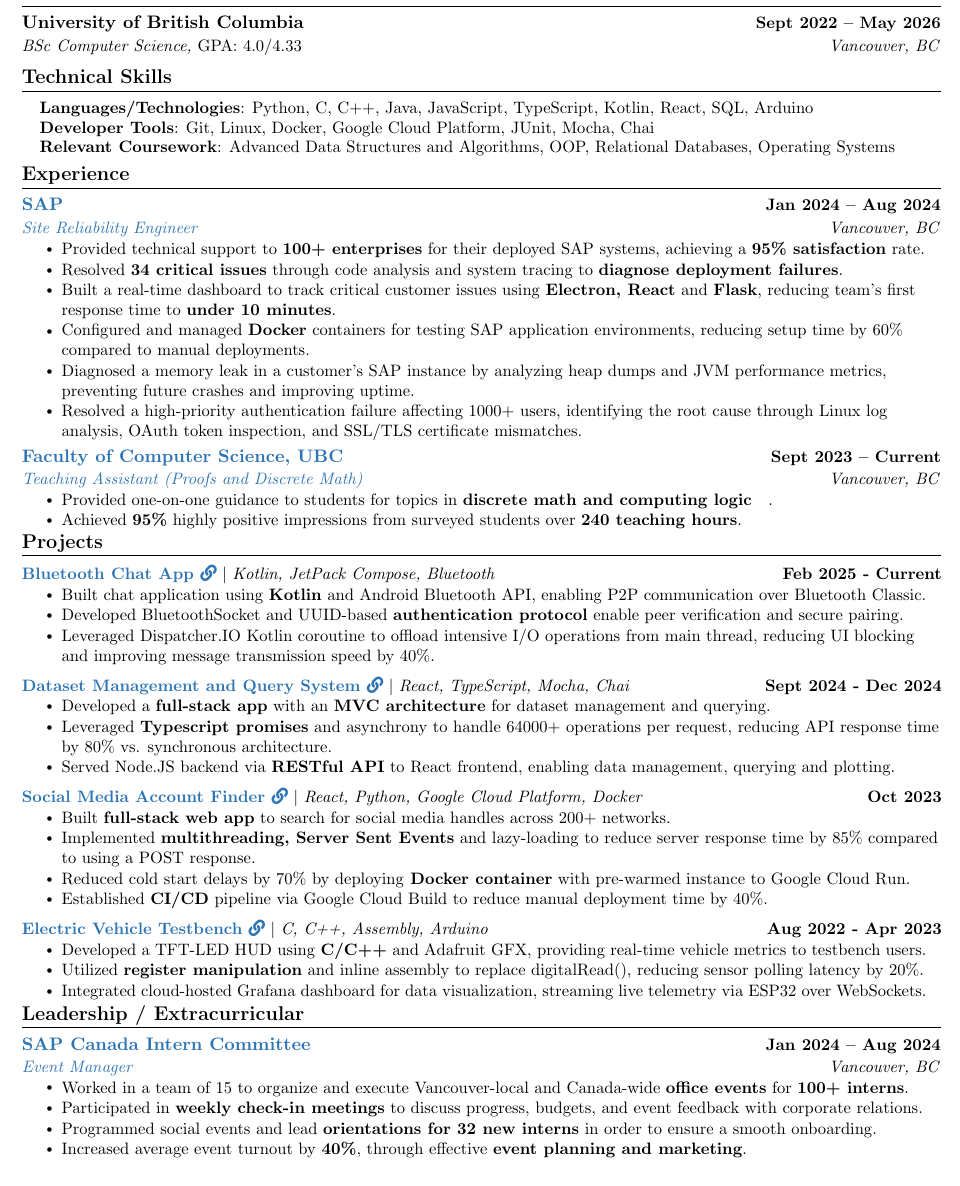
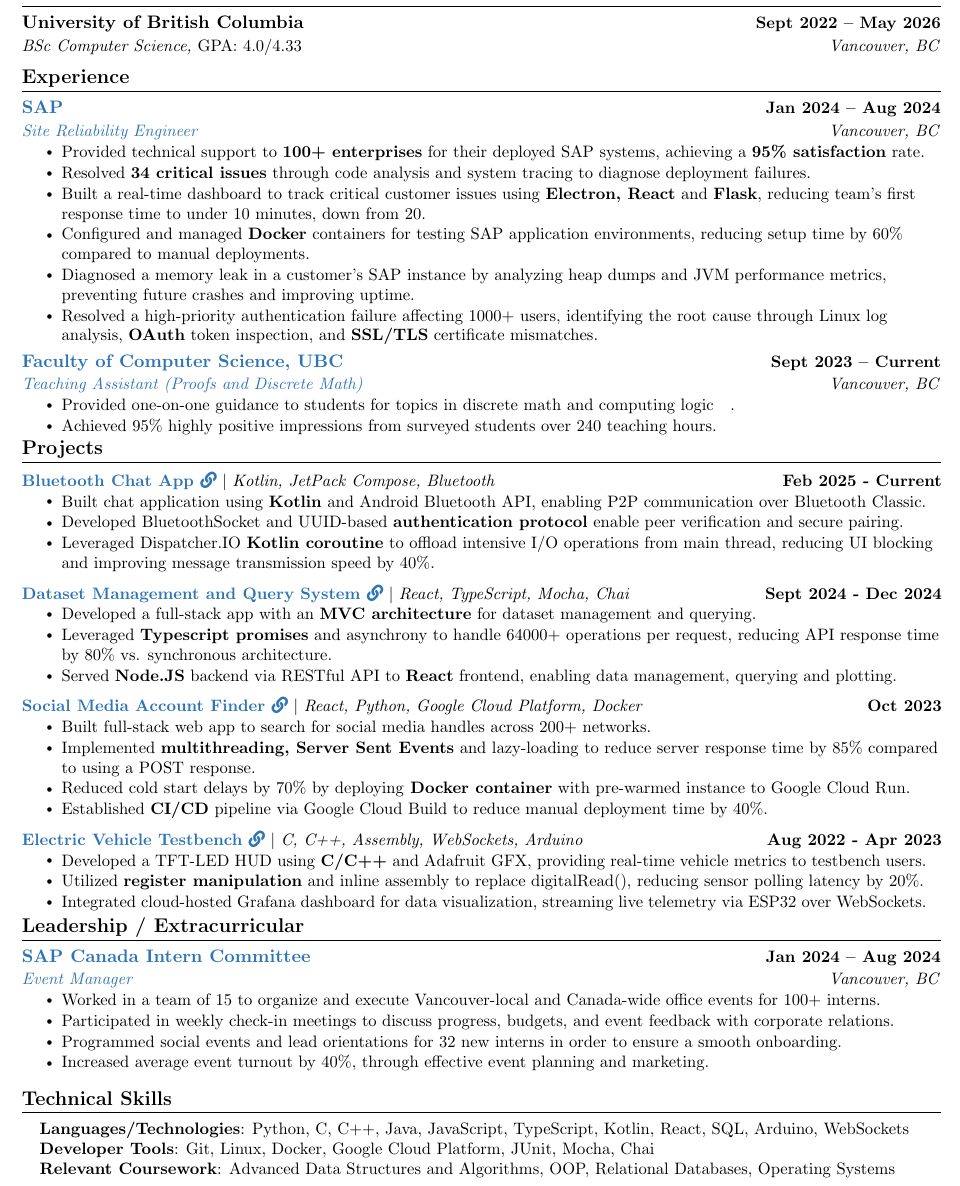
Before and after one commit to underscoreHasan/resume, a LaTeX CV (resume.tex): part of the page, cut so that both start at the same text. Compiled offline with pdfLaTeX.

Commit message:
Update resume.tex

```diff
--- a/resume.tex
+++ b/resume.tex
@@ -143,17 +143,6 @@
       {BSc Computer Science, \rm{GPA: 4.0/4.33}}{Vancouver, BC}
   \resumeSubHeadingListEnd
 
-%-----------PROGRAMMING SKILLS-----------
-\section{Technical Skills}
- \begin{itemize}[leftmargin=0.15in, label={}]
-    \small{\item{
-    \textbf{Languages/Technologies}{: Python, C, C++, Java, JavaScript, TypeScript, Kotlin, React, SQL, Arduino}\\
-    \textbf{Developer Tools}{: Git, Linux, Docker, Google Cloud Platform, JUnit, Mocha, Chai} \\
-     \textbf{Relevant Coursework}{: Advanced Data Structures and Algorithms, OOP, Relational Databases, Operating Systems} \\
-    }}
- \end{itemize}
- \vspace{-16pt}
-
 %-----------EXPERIENCE-----------
 \section{Experience}
   \resumeSubHeadingListStart
@@ -163,11 +152,11 @@
       {\bluey{Site Reliability Engineer}}{Vancouver, BC}
       \resumeItemListStart
         \resumeItem{Provided technical support to \textbf{100+ enterprises} for their deployed SAP systems, achieving a \textbf{95\% satisfaction} rate.}
-        \resumeItem{Resolved \textbf{34 critical issues} through code analysis and system tracing to \textbf{diagnose deployment failures}.}
-        \resumeItem{Built a real-time dashboard to track critical customer issues using \textbf{Electron, React} and \textbf{Flask}, reducing team's first response time to \textbf{under 10 minutes}.}
+        \resumeItem{Resolved \textbf{34 critical issues} through code analysis and system tracing to diagnose deployment failures.}
+        \resumeItem{Built a real-time dashboard to track critical customer issues using \textbf{Electron, React} and \textbf{Flask}, reducing team's first response time to under 10 minutes, down from 20.}
         \resumeItem{Configured and managed \textbf{Docker} containers for testing SAP application environments, reducing setup time by 60\% compared to manual deployments.}
         \resumeItem{Diagnosed a memory leak in a customer’s SAP instance by analyzing heap dumps and JVM performance metrics, preventing future crashes and improving uptime.}
-        \resumeItem{Resolved a high-priority authentication failure affecting 1000+ users, identifying the root cause through Linux log analysis, OAuth token inspection, and SSL/TLS certificate mismatches.}
+        \resumeItem{Resolved a high-priority authentication failure affecting 1000+ users, identifying the root cause through Linux log analysis, \textbf{OAuth} token inspection, and \textbf{SSL/TLS} certificate mismatches.}
 
       \resumeItemListEnd
 
@@ -175,8 +164,8 @@
       {\bluey{Faculty of Computer Science, UBC}}{Sept 2023 -- Current}
       {\bluey{Teaching Assistant (Proofs and Discrete Math)}}{Vancouver, BC}
       \resumeItemListStart
-        \resumeItem{Provided one-on-one guidance to students for topics in \textbf{discrete math and computing logic}}.
-        \resumeItem{Achieved \textbf{95\%} highly positive impressions from surveyed students over \textbf{240 teaching hours}.}
+        \resumeItem{Provided one-on-one guidance to students for topics in discrete math and computing logic}.
+        \resumeItem{Achieved 95\% highly positive impressions from surveyed students over 240 teaching hours.}
     \resumeItemListEnd
 
   \resumeSubHeadingListEnd
@@ -191,28 +180,28 @@
           \resumeItemListStart
             \resumeItem{Built chat application using \textbf{Kotlin} and Android Bluetooth API, enabling P2P communication over Bluetooth Classic.}
             \resumeItem{Developed BluetoothSocket and UUID-based \textbf{authentication protocol} enable peer verification and secure pairing.}
-            \resumeItem{Leveraged Dispatcher.IO Kotlin coroutine to offload intensive I/O operations from main thread, reducing UI blocking and improving message transmission speed by 40\%.}
+            \resumeItem{Leveraged Dispatcher.IO \textbf{Kotlin coroutine} to offload intensive I/O operations from main thread, reducing UI blocking and improving message transmission speed by 40\%.}
           \resumeItemListEnd
           \vspace{-13pt}
       \resumeProjectHeading
           {\textbf{\bluey{\href{https://github.com/underscoreHasan/InsightUBC-Project}{Dataset Management and Query System \faLink}}} $|$ \emph{React, TypeScript, Mocha, Chai}}{Sept 2024 - Dec 2024}
           \resumeItemListStart
-            \resumeItem{Developed a \textbf{full-stack app} with an \textbf{MVC architecture} for dataset management and querying.}
+            \resumeItem{Developed a full-stack app with an \textbf{MVC architecture} for dataset management and querying.}
             \resumeItem{Leveraged \textbf{Typescript promises} and asynchrony to handle 64000+ operations per request, reducing API response time by 80\% vs. synchronous architecture.}
-            \resumeItem{Served Node.JS backend via \textbf{RESTful API} to React frontend, enabling data management, querying and plotting.}
+            \resumeItem{Served \textbf{Node.JS} backend via RESTful API to \textbf{React} frontend, enabling data management, querying and plotting.}
           \resumeItemListEnd
           \vspace{-13pt}
       \resumeProjectHeading
           {\textbf{\bluey{\href{https://devpost.com/software/sherlockify}{Social Media Account Finder \faLink}}} $|$ \emph{React, Python, Google Cloud Platform, Docker}}{Oct 2023}
           \resumeItemListStart
-            \resumeItem{Built \textbf{full-stack web app} to search for social media handles across 200+ networks.}
+            \resumeItem{Built full-stack web app to search for social media handles across 200+ networks.}
             \resumeItem{Implemented \textbf{multithreading, Server Sent Events} and lazy-loading to reduce server response time by 85\% compared to using a POST response.}
             \resumeItem{Reduced cold start delays by 70\% by deploying\textbf{ Docker container} with pre-warmed instance to Google Cloud Run.}
           \resumeItem{Established \textbf{CI/CD} pipeline via Google Cloud Build to reduce manual deployment time by 40\%.}
         \resumeItemListEnd
         \vspace{-13pt}
       \resumeProjectHeading
-          {\textbf{\bluey{\href{https://github.com/supermileage/dynamometer-firmware}{Electric Vehicle Testbench \faLink}}} $|$ \emph{C, C++, Assembly, Arduino}}{Aug 2022 - Apr 2023}
+          {\textbf{\bluey{\href{https://github.com/supermileage/dynamometer-firmware}{Electric Vehicle Testbench \faLink}}} $|$ \emph{C, C++, Assembly, WebSockets, Arduino}}{Aug 2022 - Apr 2023}
           \resumeItemListStart
             \resumeItem{Developed a TFT-LED HUD using \textbf{C/C++} and Adafruit GFX, providing real-time vehicle metrics to testbench users.}
             \resumeItem{Utilized \textbf{register manipulation} and inline assembly to replace digitalRead(), reducing sensor polling latency by 20\%.}
@@ -227,14 +216,25 @@
     \resumeSubHeadingListStart
         \resumeSubheading{\bluey{SAP Canada Intern Committee}}{Jan 2024 -- Aug 2024}{\bluey{Event Manager}}{Vancouver, BC}
             \resumeItemListStart
-                \resumeItem{Worked in a team of 15 to organize and execute Vancouver-local and Canada-wide \textbf{office events} for \textbf{100+ interns}.}
-                \resumeItem{Participated in \textbf{weekly check-in meetings} to discuss progress, budgets, and event feedback with corporate relations.}
-                \resumeItem{Programmed social events and lead \textbf{orientations for 32 new interns} in order to ensure a smooth onboarding.}
-                \resumeItem{Increased average event turnout by \textbf{40\%}, through effective \textbf{event planning and marketing}.}
+                \resumeItem{Worked in a team of 15 to organize and execute Vancouver-local and Canada-wide office events for 100+ interns.}
+                \resumeItem{Participated in weekly check-in meetings to discuss progress, budgets, and event feedback with corporate relations.}
+                \resumeItem{Programmed social events and lead orientations for 32 new interns in order to ensure a smooth onboarding.}
+                \resumeItem{Increased average event turnout by 40\%, through effective event planning and marketing.}
             \resumeItemListEnd
 
     \resumeSubHeadingListEnd
 
+%-----------PROGRAMMING SKILLS-----------
+\section{Technical Skills}
+ \begin{itemize}[leftmargin=0.15in, label={}]
+    \small{\item{
+    \textbf{Languages/Technologies}{: Python, C, C++, Java, JavaScript, TypeScript, Kotlin, React, SQL, Arduino, WebSockets}\\
+    \textbf{Developer Tools}{: Git, Linux, Docker, Google Cloud Platform, JUnit, Mocha, Chai} \\
+     \textbf{Relevant Coursework}{: Advanced Data Structures and Algorithms, OOP, Relational Databases, Operating Systems} \\
+    }}
+ \end{itemize}
+ \vspace{-16pt}
+
 %
 
 \end{document}
```
